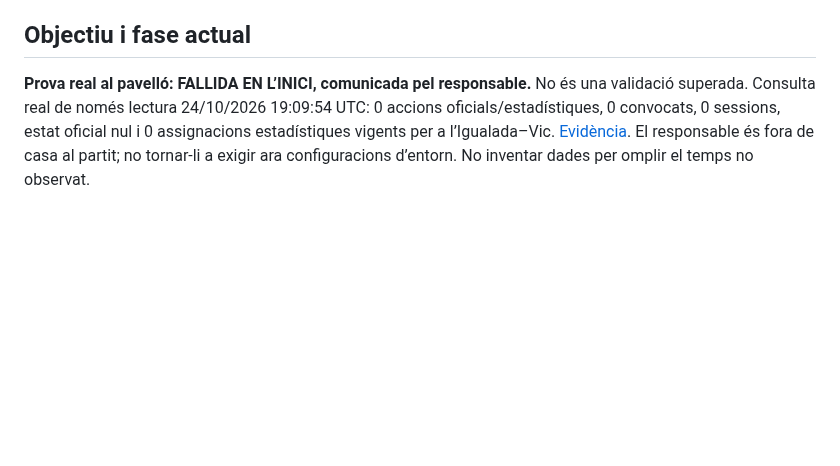
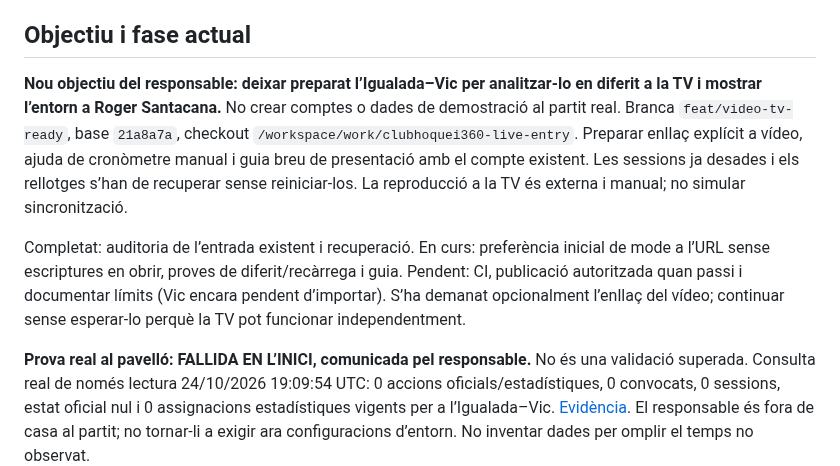
Before and after one commit to Dudisooft/clubhoquei360, a Markdown page: docs/CODEX_PROGRESS.md, the part around the change. Rendered like a GitHub page; blank space fills up the shorter version.

Commit message:
Checkpoint TV replay and environment walkthrough preparation

```diff
--- a/docs/CODEX_PROGRESS.md
+++ b/docs/CODEX_PROGRESS.md
@@ -5,6 +5,11 @@ Actualitzat: 24/10/2026, Europe/Madrid. Instrucció única de represa: **CONTINU
 **Treball paral·lel conservat de `main`: redisseny del Mode Base per a l’Infantil D–Alpicat, documentat al bloc final i a [l’informe del redisseny](base-mobile-redesign.md). En aquesta branca la prioritat és la publicació autoritzada de la correcció Igualada–Vic.**
 
 ## Objectiu i fase actual
+
+**Nou objectiu del responsable: deixar preparat l’Igualada–Vic per analitzar-lo en diferit a la TV i mostrar l’entorn a Roger Santacana.** No crear comptes o dades de demostració al partit real. Branca `feat/video-tv-ready`, base `21a8a7a`, checkout `/workspace/work/clubhoquei360-live-entry`. Preparar enllaç explícit a vídeo, ajuda de cronòmetre manual i guia breu de presentació amb el compte existent. Les sessions ja desades i els rellotges s’han de recuperar sense reiniciar-los. La reproducció a la TV és externa i manual; no simular sincronització.
+
+Completat: auditoria de l’entrada existent i recuperació. En curs: preferència inicial de mode a l’URL sense escriptures en obrir, proves de diferit/recàrrega i guia. Pendent: CI, publicació autoritzada quan passi i documentar límits (Vic encara pendent d’importar). S’ha demanat opcionalment l’enllaç del vídeo; continuar sense esperar-lo perquè la TV pot funcionar independentment.
+
 
 **Prova real al pavelló: FALLIDA EN L’INICI, comunicada pel responsable.** No és una validació superada. Consulta real de només lectura 24/10/2026 19:09:54 UTC: 0 accions oficials/estadístiques, 0 convocats, 0 sessions, estat oficial nul i 0 assignacions estadístiques vigents per a l’Igualada–Vic. [Evidència](live-team-entry-acceptance.json). El responsable és fora de casa al partit; no tornar-li a exigir ara configuracions d’entorn. No inventar dades per omplir el temps no observat.
 
```
